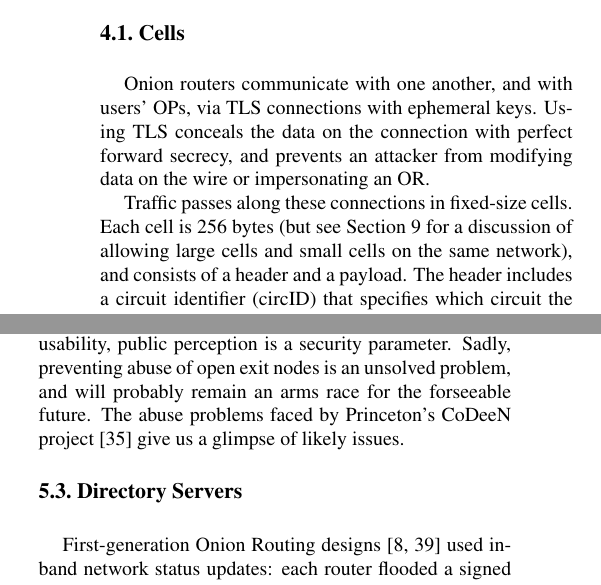
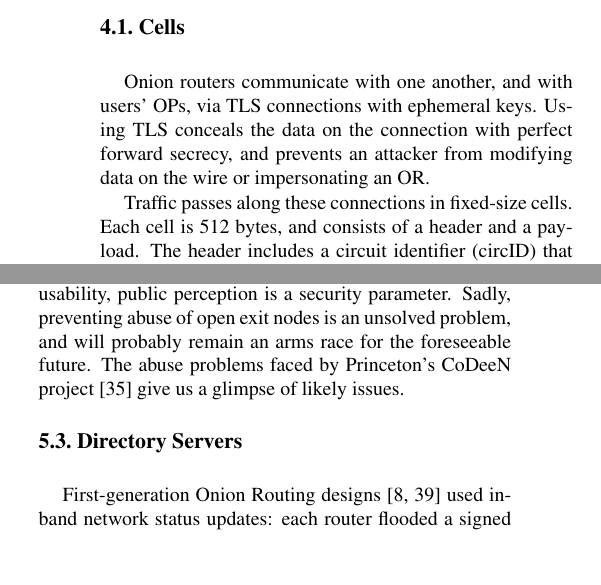
Before and after one commit to pruby/Tor-Mirror, a LaTeX paper (doc/tor-design.tex): two parts of the columns of pages 5 and 9 of 17, joined at a grey line, cut so that both start at the same text, the shorter picture padded with empty space. Compiled offline with pdfLaTeX.

Commit message:
mark the design paper as draft, fix a few bugs
git-svn-id: https://svn.torproject.org/svn/tor/trunk@979 55e972cd-5a19-0410-ae62-a4d7a52db4cd

```diff
--- a/doc/tor-design.tex
+++ b/doc/tor-design.tex
@@ -560,9 +560,9 @@ the connection with perfect forward secrecy, and prevents an attacker
 from modifying data on the wire or impersonating an OR.
 
 Traffic passes along these connections in fixed-size cells.  Each cell
-is 256 bytes (but see Section~\ref{sec:conclusion} for a discussion of
-allowing large cells and small cells on the same network), and
-consists of a header and a payload. The header includes a circuit
+is 512 bytes, %(but see Section~\ref{sec:conclusion} for a discussion of
+%allowing large cells and small cells on the same network),
+and consists of a header and a payload. The header includes a circuit
 identifier (circID) that specifies which circuit the cell refers to
 (many circuits can be multiplexed over the single TLS connection), and
 a command to describe what to do with the cell's payload.  (Circuit
@@ -1092,7 +1092,7 @@ and diversity of that system's users, and thereby reduce the anonymity
 of the system itself.  Like usability, public perception is a
 security parameter.  Sadly, preventing abuse of open exit nodes is an
 unsolved problem, and will probably remain an arms race for the
-forseeable future.  The abuse problems faced by Princeton's CoDeeN
+foreseeable future.  The abuse problems faced by Princeton's CoDeeN
 project \cite{darkside} give us a glimpse of likely issues.
 
 \SubSection{Directory Servers}
```
Also changed, not shown: doc/tor-design.tex (10 more changed lines).
